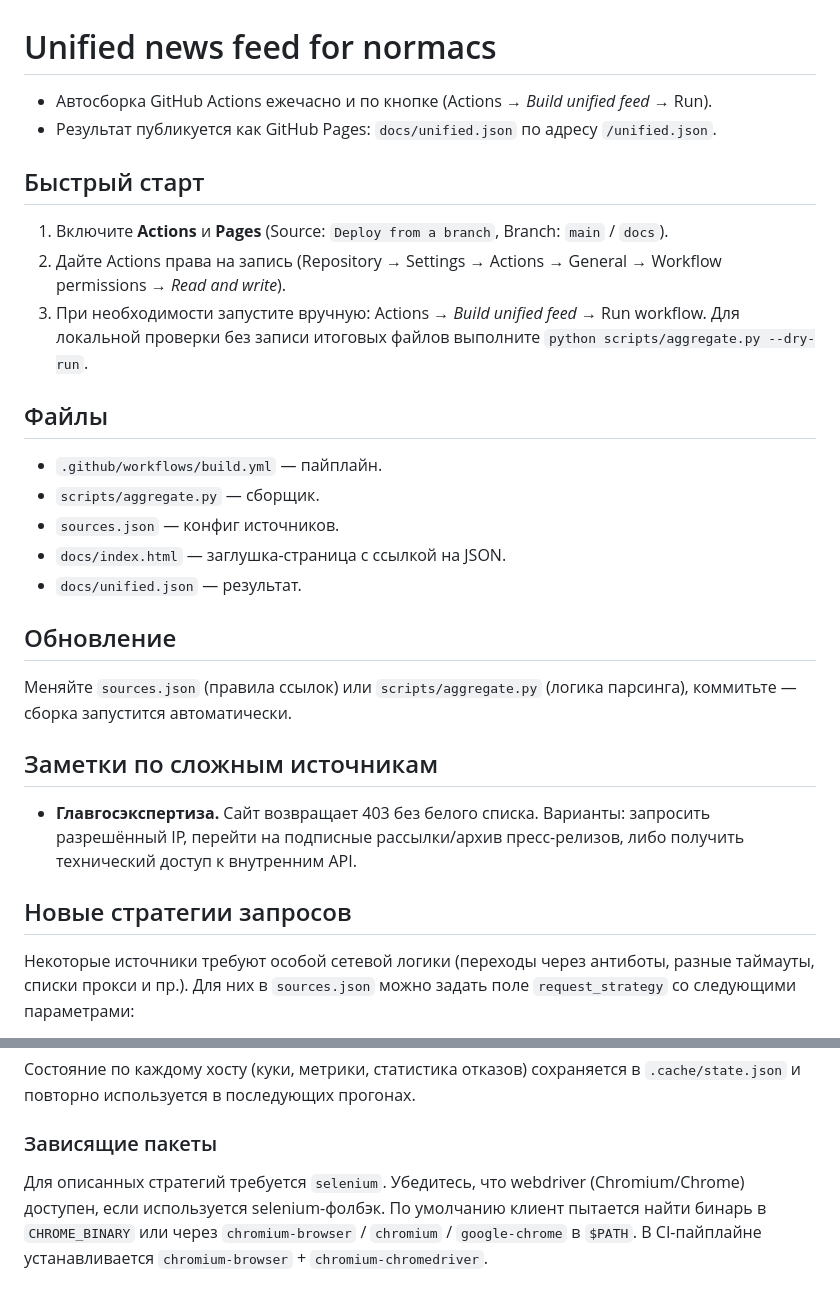
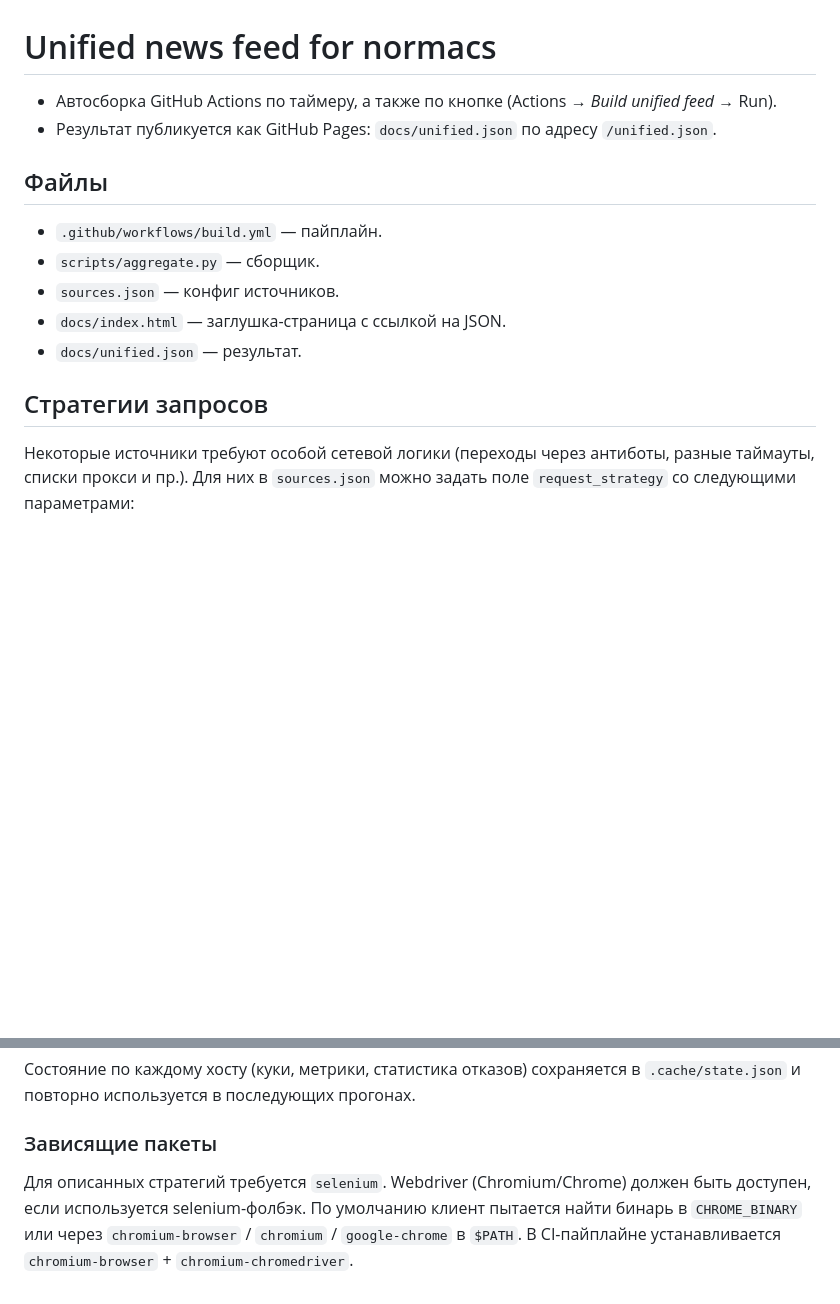
Before and after one commit to SnailShepherd/news_feed, a Markdown page: README.md, 2 parts joined by grey strips. Drawn GitHub-style; blank space fills up the shorter version.

```diff
--- a/README.md
+++ b/README.md
@@ -1,13 +1,7 @@
 # Unified news feed for normacs
 
-- Автосборка GitHub Actions ежечасно и по кнопке (Actions → *Build unified feed* → Run).
+- Автосборка GitHub Actions по таймеру, а также по кнопке (Actions → *Build unified feed* → Run).
 - Результат публикуется как GitHub Pages: `docs/unified.json` по адресу `/unified.json`.
-
-## Быстрый старт
-1. Включите **Actions** и **Pages** (Source: `Deploy from a branch`, Branch: `main` / `docs`).
-2. Дайте Actions права на запись (Repository → Settings → Actions → General → Workflow permissions → *Read and write*).
-3. При необходимости запустите вручную: Actions → *Build unified feed* → Run workflow.
-   Для локальной проверки без записи итоговых файлов выполните `python scripts/aggregate.py --dry-run`.
 
 ## Файлы
 - `.github/workflows/build.yml` — пайплайн.
@@ -16,13 +10,7 @@
 - `docs/index.html` — заглушка-страница с ссылкой на JSON.
 - `docs/unified.json` — результат.
 
-## Обновление
-Меняйте `sources.json` (правила ссылок) или `scripts/aggregate.py` (логика парсинга), коммитьте — сборка запустится автоматически.
-
-## Заметки по сложным источникам
-- **Главгосэкспертиза.** Сайт возвращает 403 без белого списка. Варианты: запросить разрешённый IP, перейти на подписные рассылки/архив пресс-релизов, либо получить технический доступ к внутренним API.
-
-## Новые стратегии запросов
+## Стратегии запросов
 
 Некоторые источники требуют особой сетевой логики (переходы через антиботы, разные таймауты, списки прокси и пр.). Для них в `sources.json` можно задать поле `request_strategy` со следующими параметрами:
 
@@ -38,4 +26,4 @@
 
 ### Зависящие пакеты
 
-Для описанных стратегий требуется `selenium`. Убедитесь, что webdriver (Chromium/Chrome) доступен, если используется selenium-фолбэк. По умолчанию клиент пытается найти бинарь в `CHROME_BINARY` или через `chromium-browser` / `chromium` / `google-chrome` в `$PATH`. В CI-пайплайне устанавливается `chromium-browser` + `chromium-chromedriver`.
+Для описанных стратегий требуется `selenium`. Webdriver (Chromium/Chrome) должен быть доступен, если используется selenium-фолбэк. По умолчанию клиент пытается найти бинарь в `CHROME_BINARY` или через `chromium-browser` / `chromium` / `google-chrome` в `$PATH`. В CI-пайплайне устанавливается `chromium-browser` + `chromium-chromedriver`.
```
